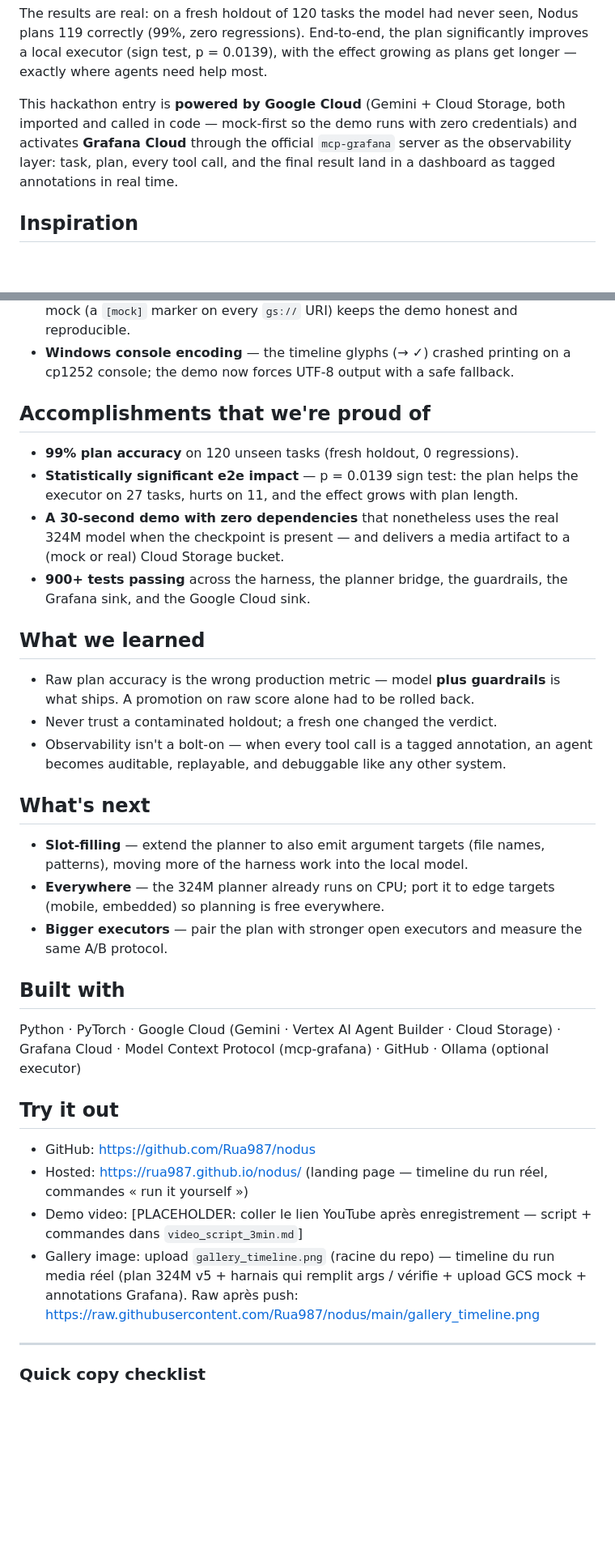
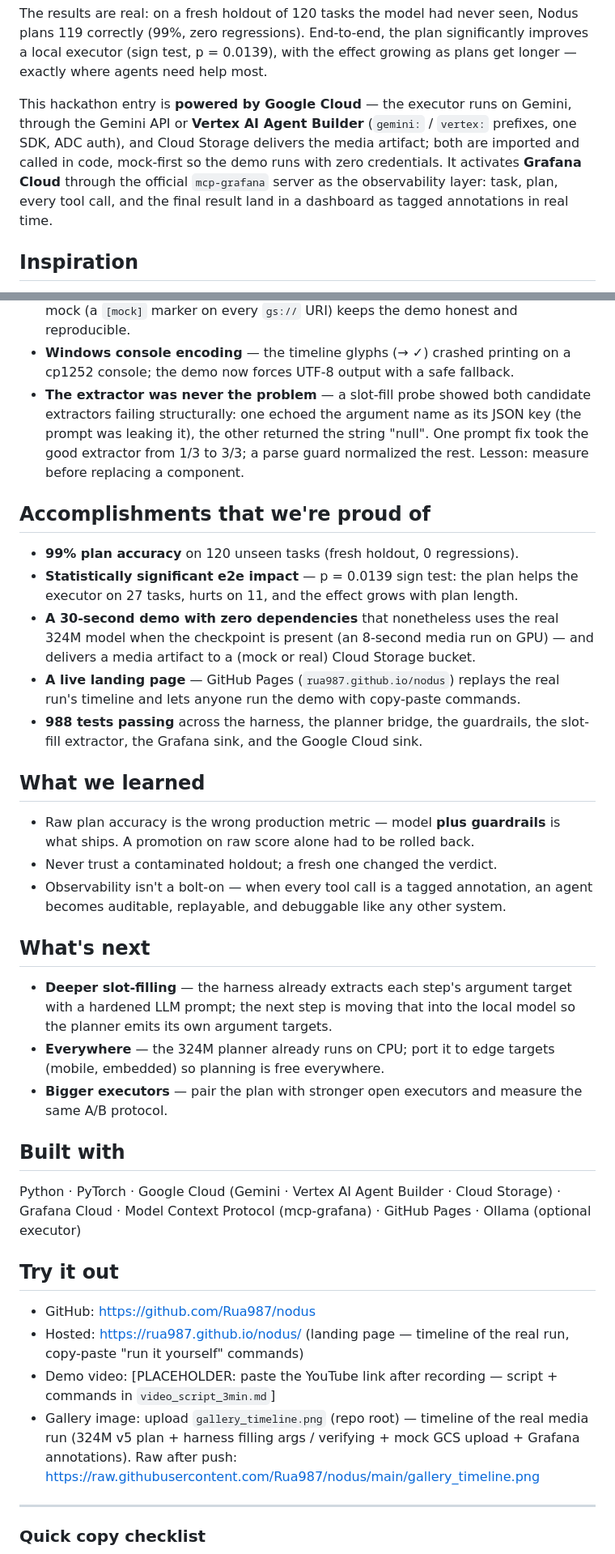
Before and after one commit to Rua987/nodus, a Markdown page: devpost_draft.md, 2 parts joined by grey strips. Shown at 81% size. Rendered like a GitHub page; blank space fills up the shorter version.

Commit message:
devpost: refresh submission draft for current state
- Vertex AI Agent Builder now in the pitch (gemini:/vertex: one SDK, ADC auth)
- 988 tests everywhere (replaces stale "900+"); slot-fill layer documented
- Add slot-fill probe lesson to challenges (prompt leaked the JSON key)
- Add live GitHub Pages landing to accomplishments and built-with
- Note video assets ready (video_cards/ + script); 8s media run; ~253-word pitch
- Remove leftover French from "Try it out" (repo stays 100% English)

Co-Authored-By: Claude <noreply@anthropic.com>

```diff
--- a/devpost_draft.md
+++ b/devpost_draft.md
@@ -40,11 +41,13 @@ Nodus plans 119 correctly (99%, zero regressions). End-to-end, the plan
 significantly improves a local executor (sign test, p = 0.0139), with the
 effect growing as plans get longer — exactly where agents need help most.
 
-This hackathon entry is **powered by Google Cloud** (Gemini + Cloud Storage,
-both imported and called in code — mock-first so the demo runs with zero
-credentials) and activates **Grafana Cloud** through the official `mcp-grafana`
-server as the observability layer: task, plan, every tool call, and the final
-result land in a dashboard as tagged annotations in real time.
+This hackathon entry is **powered by Google Cloud** — the executor runs on
+Gemini, through the Gemini API or **Vertex AI Agent Builder** (`gemini:` /
+`vertex:` prefixes, one SDK, ADC auth), and Cloud Storage delivers the media
+artifact; both are imported and called in code, mock-first so the demo runs
+with zero credentials. It activates **Grafana Cloud** through the official
+`mcp-grafana` server as the observability layer: task, plan, every tool call,
+and the final result land in a dashboard as tagged annotations in real time.
 
 ## Inspiration
 
@@ -118,6 +126,11 @@ deterministically and prints the timeline.
   demo honest and reproducible.
 - **Windows console encoding** — the timeline glyphs (→ ✓) crashed printing on
   a cp1252 console; the demo now forces UTF-8 output with a safe fallback.
+- **The extractor was never the problem** — a slot-fill probe showed both
+  candidate extractors failing structurally: one echoed the argument name as
+  its JSON key (the prompt was leaking it), the other returned the string
+  "null". One prompt fix took the good extractor from 1/3 to 3/3; a parse
+  guard normalized the rest. Lesson: measure before replacing a component.
 
 ## Accomplishments that we're proud of
 
@@ -126,10 +139,12 @@ deterministically and prints the timeline.
   helps the executor on 27 tasks, hurts on 11, and the effect grows with plan
   length.
 - **A 30-second demo with zero dependencies** that nonetheless uses the real
-  324M model when the checkpoint is present — and delivers a media artifact to
-  a (mock or real) Cloud Storage bucket.
-- **900+ tests passing** across the harness, the planner bridge, the guardrails,
-  the Grafana sink, and the Google Cloud sink.
+  324M model when the checkpoint is present (an 8-second media run on GPU) —
+  and delivers a media artifact to a (mock or real) Cloud Storage bucket.
+- **A live landing page** — GitHub Pages (`rua987.github.io/nodus`) replays the
+  real run's timeline and lets anyone run the demo with copy-paste commands.
+- **988 tests passing** across the harness, the planner bridge, the guardrails,
+  the slot-fill extractor, the Grafana sink, and the Google Cloud sink.
 
 ## What we learned
 
@@ -141,8 +156,9 @@ deterministically and prints the timeline.
 
 ## What's next
 
-- **Slot-filling** — extend the planner to also emit argument targets
-  (file names, patterns), moving more of the harness work into the local model.
+- **Deeper slot-filling** — the harness already extracts each step's argument
+  target with a hardened LLM prompt; the next step is moving that into the
+  local model so the planner emits its own argument targets.
 - **Everywhere** — the 324M planner already runs on CPU; port it to edge
   targets (mobile, embedded) so planning is free everywhere.
 - **Bigger executors** — pair the plan with stronger open executors and measure
@@ -152,18 +168,18 @@ deterministically and prints the timeline.
 
 Python · PyTorch · Google Cloud (Gemini · Vertex AI Agent Builder · Cloud
 Storage) · Grafana Cloud ·
-Model Context Protocol (mcp-grafana) · GitHub · Ollama (optional executor)
+Model Context Protocol (mcp-grafana) · GitHub Pages · Ollama (optional executor)
 
 ## Try it out
 
 - GitHub: https://github.com/Rua987/nodus
-- Hosted: https://rua987.github.io/nodus/ (landing page — timeline du run
-  réel, commandes « run it yourself »)
-- Demo video: [PLACEHOLDER: coller le lien YouTube après enregistrement —
-  script + commandes dans `video_script_3min.md`]
-- Gallery image: upload `gallery_timeline.png` (racine du repo) — timeline du
-  run media réel (plan 324M v5 + harnais qui remplit args / vérifie + upload
-  GCS mock + annotations Grafana). Raw après push:
+- Hosted: https://rua987.github.io/nodus/ (landing page — timeline of the real
+  run, copy-paste "run it yourself" commands)
+- Demo video: [PLACEHOLDER: paste the YouTube link after recording — script +
+  commands in `video_script_3min.md`]
+- Gallery image: upload `gallery_timeline.png` (repo root) — timeline of the
+  real media run (324M v5 plan + harness filling args / verifying + mock GCS
+  upload + Grafana annotations). Raw after push:
   https://raw.githubusercontent.com/Rua987/nodus/main/gallery_timeline.png
 
 ---
```
Also changed, not shown: other parts of devpost_draft.md (+14 -7 lines).
